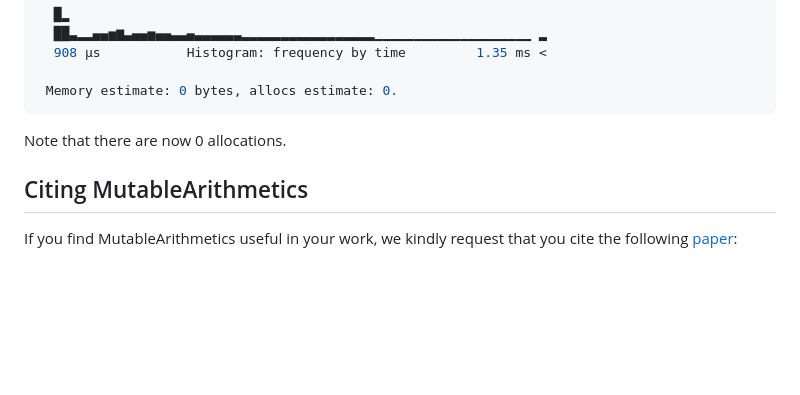
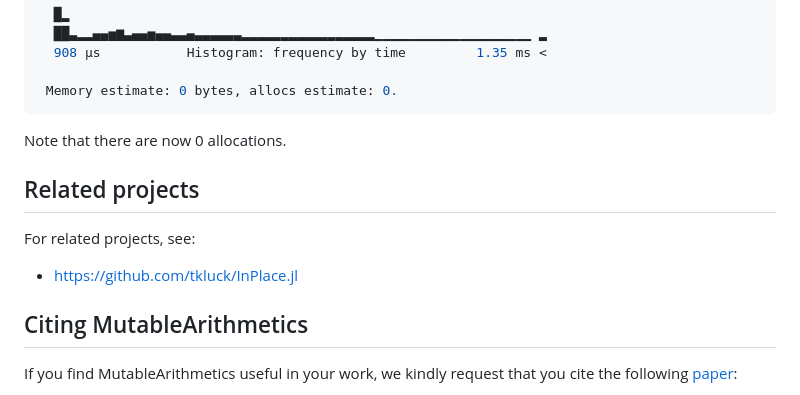
Before and after one commit to jump-dev/MutableArithmetics.jl, a Markdown page: README.md, the part around the change. GitHub-like rendering; blank space fills up the shorter version.

Commit message:
Mention InPlace.jl in README (#300)

````diff
--- a/README.md
+++ b/README.md
@@ -178,6 +178,12 @@ BenchmarkTools.Trial: 4910 samples with 1 evaluation.
 ```
 Note that there are now 0 allocations.
 
+## Related projects
+
+For related projects, see:
+
+ * https://github.com/tkluck/InPlace.jl
+
 ## Citing MutableArithmetics
 
 If you find MutableArithmetics useful in your work, we kindly request that you cite the
````
